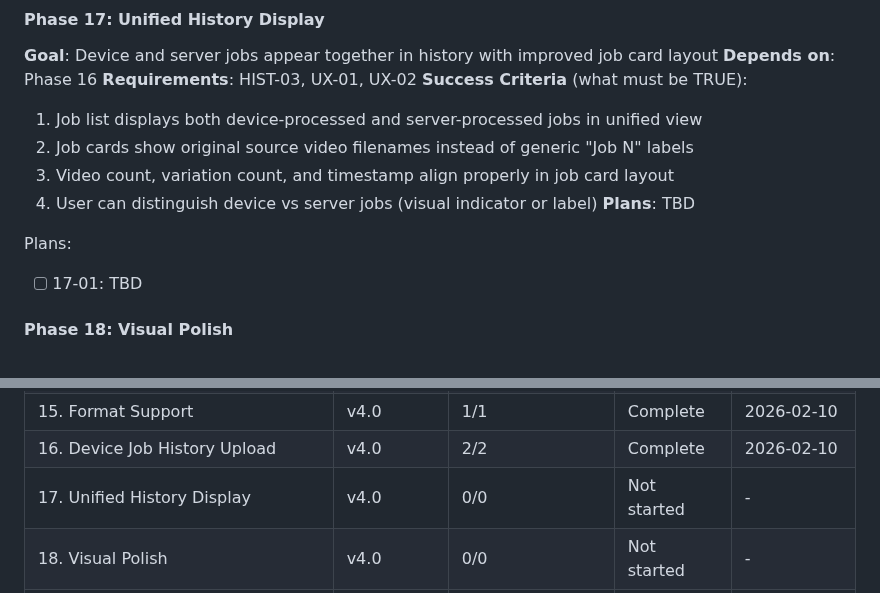
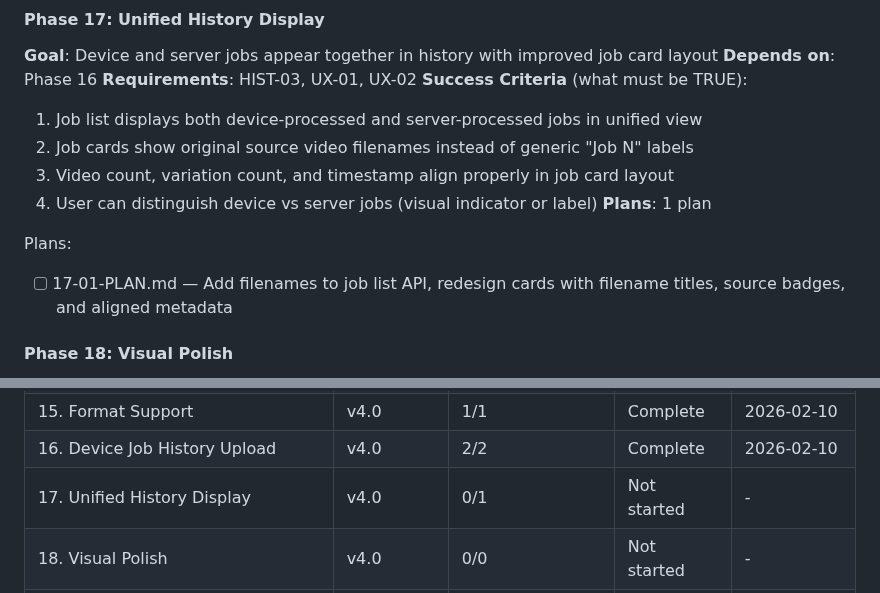
Before and after one commit to akleads/video-refresher, a Markdown page: .planning/ROADMAP.md, 2 parts joined by grey strips. GitHub-like rendering.

Commit message:
docs(17): create phase plan
Phase 17: Unified History Display
- 1 plan in 1 wave
- 1 parallel, 0 sequential
- Ready for execution

Co-Authored-By: Claude Opus 4.6 <noreply@anthropic.com>

```diff
--- a/.planning/ROADMAP.md
+++ b/.planning/ROADMAP.md
@@ -91,10 +91,10 @@ Plans:
   2. Job cards show original source video filenames instead of generic "Job N" labels
   3. Video count, variation count, and timestamp align properly in job card layout
   4. User can distinguish device vs server jobs (visual indicator or label)
-**Plans**: TBD
+**Plans**: 1 plan
 
 Plans:
-- [ ] 17-01: TBD
+- [ ] 17-01-PLAN.md — Add filenames to job list API, redesign cards with filename titles, source badges, and aligned metadata
 
 #### Phase 18: Visual Polish
 **Goal**: Improved spacing, visual hierarchy, and upload experience across all views
@@ -141,6 +141,6 @@ Plans:
 | 14. CSS Foundation | v4.0 | 1/1 | Complete | 2026-02-10 |
 | 15. Format Support | v4.0 | 1/1 | Complete | 2026-02-10 |
 | 16. Device Job History Upload | v4.0 | 2/2 | Complete | 2026-02-10 |
-| 17. Unified History Display | v4.0 | 0/0 | Not started | - |
+| 17. Unified History Display | v4.0 | 0/1 | Not started | - |
 | 18. Visual Polish | v4.0 | 0/0 | Not started | - |
 | 19. Enhanced Job Cards | v4.0 | 0/0 | Not started | - |
```
Also changed, not shown: 1 other file.
